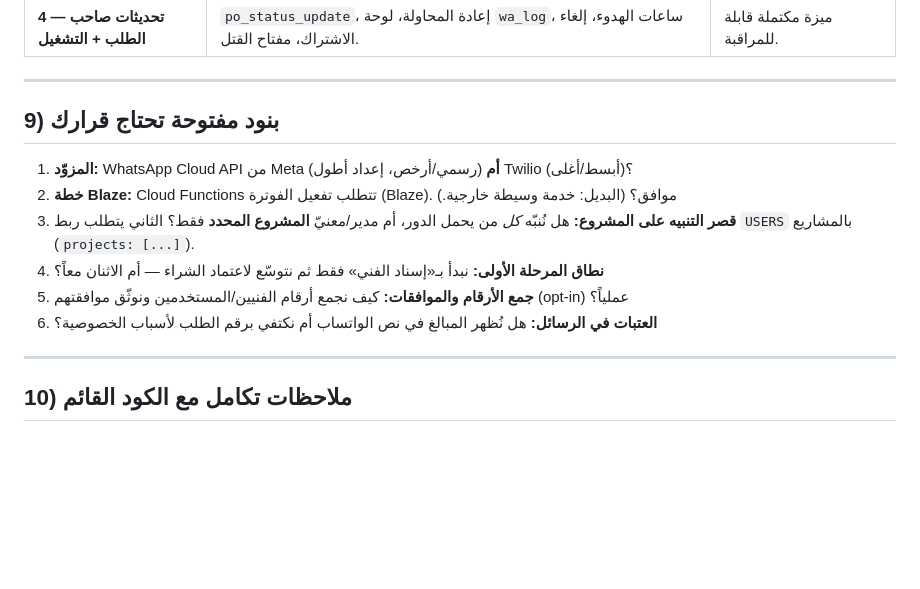
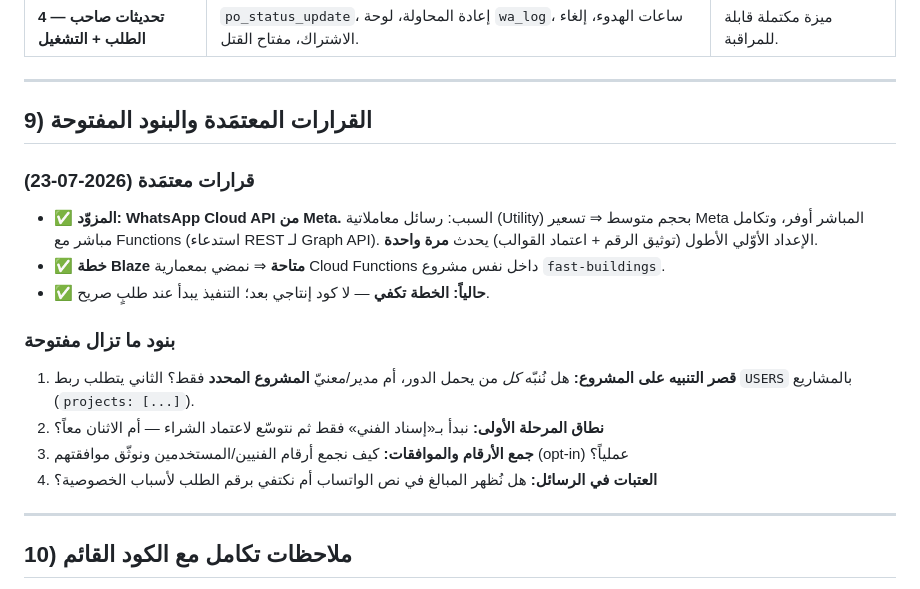
Before and after one commit to islamokasha1-cloud/Fast-buildings-maintenance-, a Markdown page: docs/whatsapp-notifications-plan.md, the part around the change. Drawn GitHub-style; blank space fills up the shorter version.

Commit message:
تثبيت القرارات المعتمَدة في خطة إشعارات واتساب
اعتماد WhatsApp Cloud API من Meta كمزوّد، وتأكيد توفّر خطة Blaze للمضيّ
بمعمارية Cloud Functions، وإبقاء التنفيذ مؤجّلاً (الخطة كافية حالياً).

Co-Authored-By: Claude Opus 4.8 <noreply@anthropic.com>
Claude-Session: https://claude.ai/code/session_01T9jeUrMRiw8gx1AysBtp1F

```diff
--- a/docs/whatsapp-notifications-plan.md
+++ b/docs/whatsapp-notifications-plan.md
@@ -218,15 +218,21 @@ wa_log/{auto}    : أرشيف نهائي لكل محاولة (للتدقيق و
 
 ---
 
-## 9) بنود مفتوحة تحتاج قرارك
+## 9) القرارات المعتمَدة والبنود المفتوحة
 
-1. **المزوّد:** WhatsApp Cloud API من Meta (رسمي/أرخص، إعداد أطول) **أم** Twilio (أبسط/أغلى)؟
-2. **خطة Blaze:** Cloud Functions تتطلب تفعيل الفوترة (Blaze). موافق؟ (البديل: خدمة وسيطة خارجية.)
-3. **قصر التنبيه على المشروع:** هل نُنبّه *كل* من يحمل الدور، أم مدير/معنيّ **المشروع المحدد** فقط؟
+### قرارات معتمَدة (2026-07-23)
+- ✅ **المزوّد: WhatsApp Cloud API من Meta.** السبب: رسائل معاملاتية (Utility) بحجم متوسط
+  ⇒ تسعير Meta المباشر أوفر، وتكامل مباشر مع Functions (استدعاء REST لـ Graph API).
+  الإعداد الأوّلي الأطول (توثيق الرقم + اعتماد القوالب) يحدث **مرة واحدة**.
+- ✅ **خطة Blaze متاحة** ⇒ نمضي بمعمارية Cloud Functions داخل نفس مشروع `fast-buildings`.
+- ✅ **حالياً: الخطة تكفي** — لا كود إنتاجي بعد؛ التنفيذ يبدأ عند طلبٍ صريح.
+
+### بنود ما تزال مفتوحة
+1. **قصر التنبيه على المشروع:** هل نُنبّه *كل* من يحمل الدور، أم مدير/معنيّ **المشروع المحدد** فقط؟
    الثاني يتطلب ربط `USERS` بالمشاريع (`projects: [...]`).
-4. **نطاق المرحلة الأولى:** نبدأ بـ«إسناد الفني» فقط ثم نتوسّع لاعتماد الشراء — أم الاثنان معاً؟
-5. **جمع الأرقام والموافقات:** كيف نجمع أرقام الفنيين/المستخدمين ونوثّق موافقتهم (opt-in) عملياً؟
-6. **العتبات في الرسائل:** هل نُظهر المبالغ في نص الواتساب أم نكتفي برقم الطلب لأسباب الخصوصية؟
+2. **نطاق المرحلة الأولى:** نبدأ بـ«إسناد الفني» فقط ثم نتوسّع لاعتماد الشراء — أم الاثنان معاً؟
+3. **جمع الأرقام والموافقات:** كيف نجمع أرقام الفنيين/المستخدمين ونوثّق موافقتهم (opt-in) عملياً؟
+4. **العتبات في الرسائل:** هل نُظهر المبالغ في نص الواتساب أم نكتفي برقم الطلب لأسباب الخصوصية؟
 
 ---
 
```
